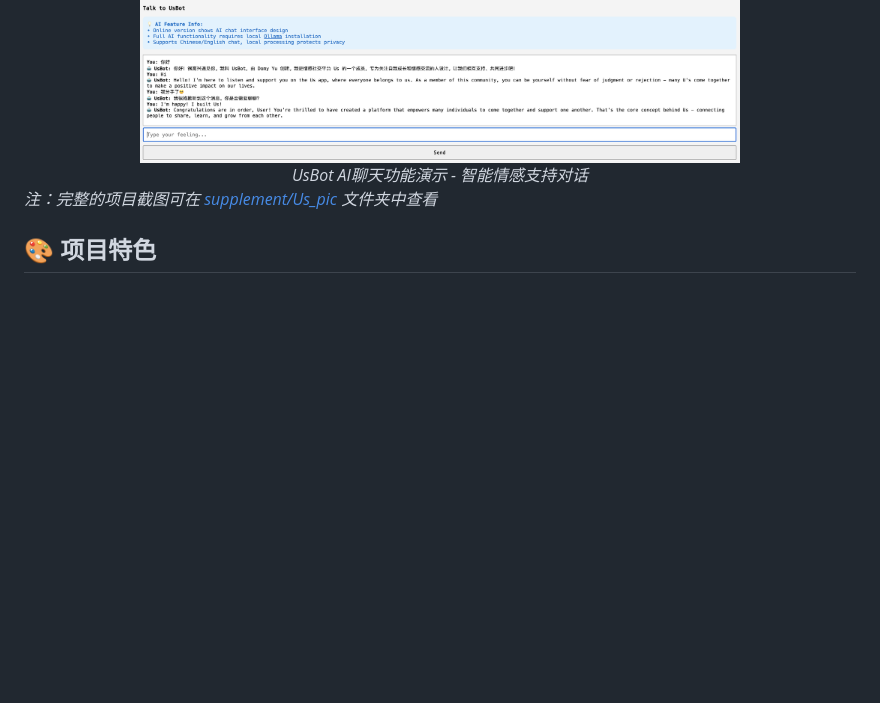
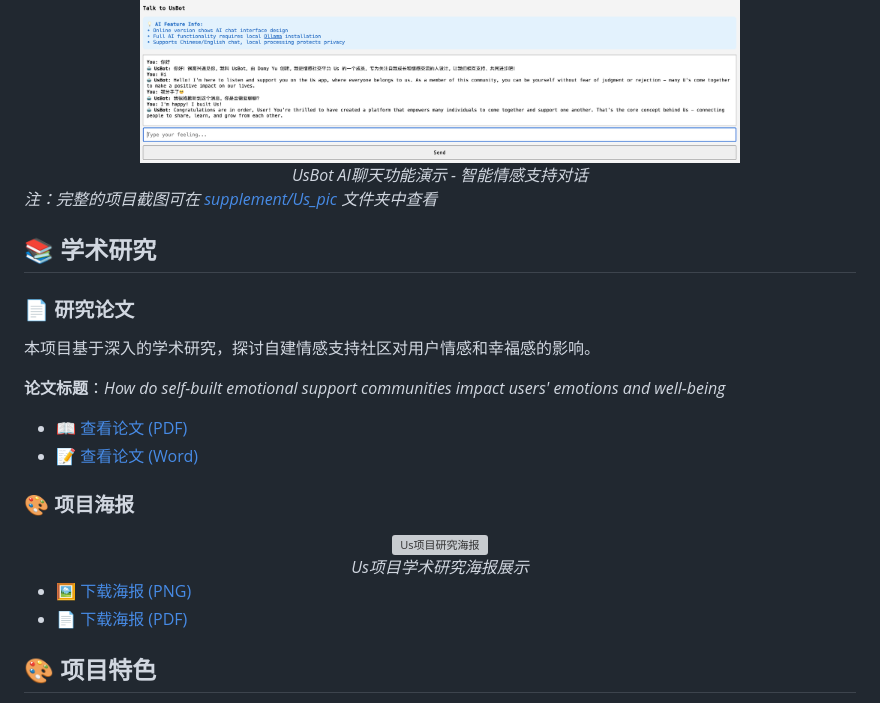
Before and after one commit to Domy-MANS/Us, a Markdown page: README.md, the part around the change. Drawn GitHub-style; blank space fills up the shorter version; grey boxes are pictures that could not be loaded.

```diff
--- a/README.md
+++ b/README.md
@@ -220,6 +220,26 @@ node server.js
 
 *注：完整的项目截图可在 [supplement/Us_pic](./supplement/Us_pic) 文件夹中查看*
 
+## 📚 学术研究
+
+### 📄 **研究论文**
+本项目基于深入的学术研究，探讨自建情感支持社区对用户情感和幸福感的影响。
+
+**论文标题**：*How do self-built emotional support communities impact users' emotions and well-being*
+
+- 📖 [查看论文 (PDF)](supplement/Us_paper/How%20do%20self-built%20emotional%20support%20communities%20impact%20users%E2%80%99%20emotions%20and%20well-being.pdf)
+- 📝 [查看论文 (Word)](supplement/Us_paper/How%20do%20self-built%20emotional%20support%20communities%20impact%20users%E2%80%99%20emotions%20and%20well-being.docx)
+
+### 🎨 **项目海报**
+<div align="center">
+  <img src="supplement/Us_poster/Us-Poster.png" alt="Us项目研究海报" width="600"/>
+  <br>
+  <em>Us项目学术研究海报展示</em>
+</div>
+
+- 🖼️ [下载海报 (PNG)](supplement/Us_poster/Us-Poster.png)
+- 📄 [下载海报 (PDF)](supplement/Us_poster/Us_Poster.pdf)
+
 ## 🎨 项目特色
 
 - **🔒 隐私保护** - 本地 AI 模型，数据不上传
```
Also changed, not shown: README_EN.md (+20 -0 lines).
